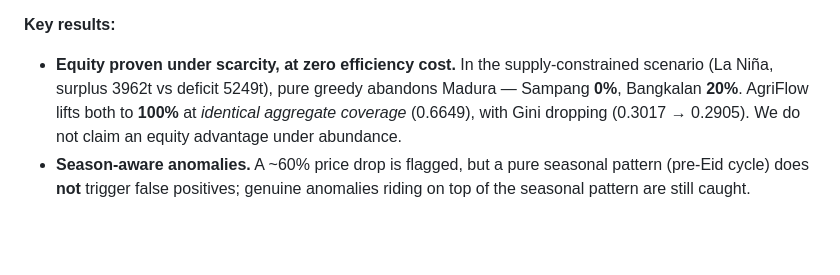
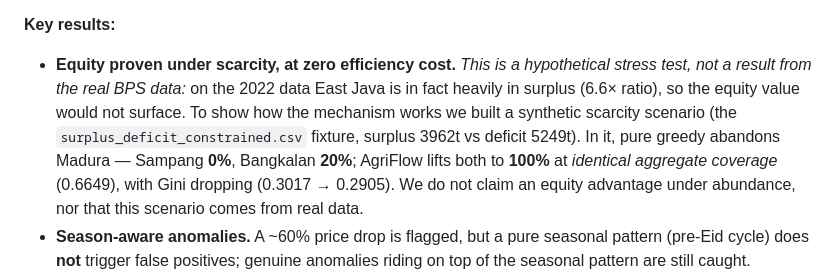
Before and after one commit to Chelseaayu/agriflow-engine, a Markdown page: README.en.md, the part around the change. Rendered like a GitHub page; blank space fills up the shorter version.

```diff
--- a/README.en.md
+++ b/README.en.md
@@ -130,7 +130,7 @@ The production server loads **real BPS data by default** (`DATA_BACKEND=csv`, th
 The **24 edge-case scenarios** map to real East Java events, e.g.: Ramadan spike (C1), Mt. Semeru eruption in Lumajang → unreachable (D4), multi-district flood of rice belts (D5), fuel-price hike → higher logistics cost (E5), and Bulog contract-reserve priority (E3).
 
 **Key results:**
-- **Equity proven under scarcity, at zero efficiency cost.** In the supply-constrained scenario (La Niña, surplus 3962t vs deficit 5249t), pure greedy abandons Madura — Sampang **0%**, Bangkalan **20%**. AgriFlow lifts both to **100%** at *identical aggregate coverage* (0.6649), with Gini dropping (0.3017 → 0.2905). We do not claim an equity advantage under abundance.
+- **Equity proven under scarcity, at zero efficiency cost.** *This is a hypothetical stress test, not a result from the real BPS data:* on the 2022 data East Java is in fact heavily in surplus (6.6× ratio), so the equity value would not surface. To show how the mechanism works we built a synthetic scarcity scenario (the `surplus_deficit_constrained.csv` fixture, surplus 3962t vs deficit 5249t). In it, pure greedy abandons Madura — Sampang **0%**, Bangkalan **20%**; AgriFlow lifts both to **100%** at *identical aggregate coverage* (0.6649), with Gini dropping (0.3017 → 0.2905). We do not claim an equity advantage under abundance, nor that this scenario comes from real data.
 - **Season-aware anomalies.** A ~60% price drop is flagged, but a pure seasonal pattern (pre-Eid cycle) does **not** trigger false positives; genuine anomalies riding on top of the seasonal pattern are still caught.
 - **The data reveals a structural deficit, not a bug.** Garlic (bawang putih) produces **0 matches** across all 38 districts on the 2022 BPS data — East Java is deficit in garlic in every district, consistent with Indonesia being a net garlic importer. The engine is working correctly; the data is what's speaking.
 
```
Also changed, not shown: README.md (+1 -1 lines).
